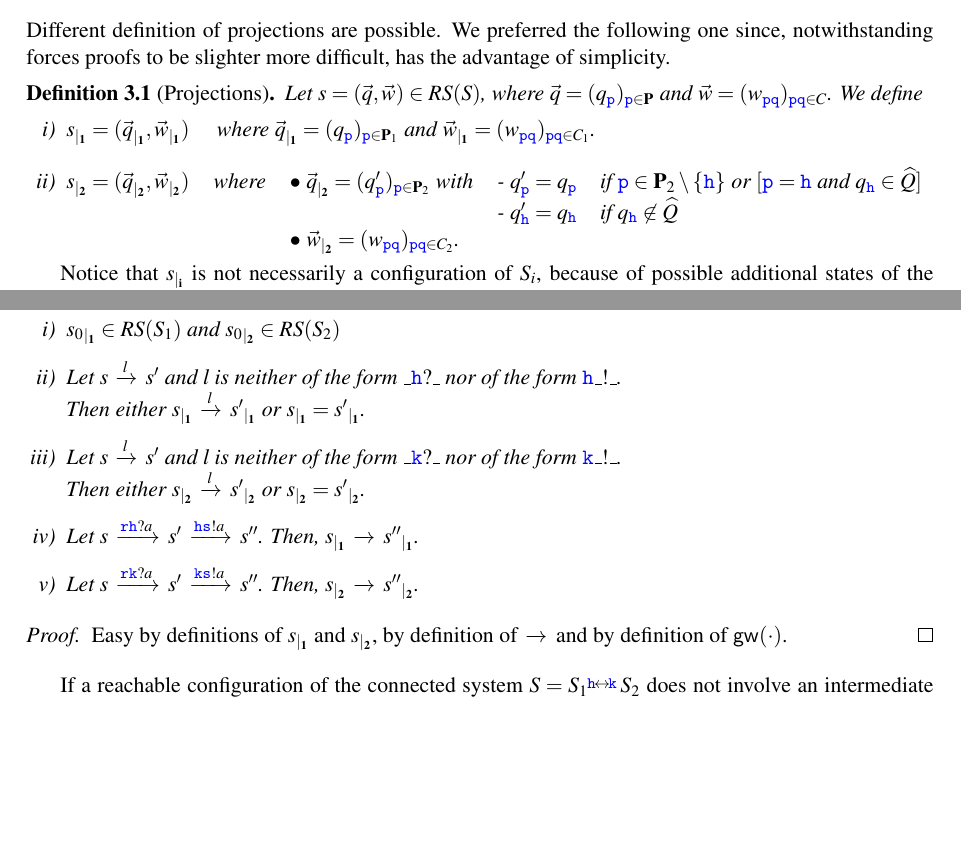
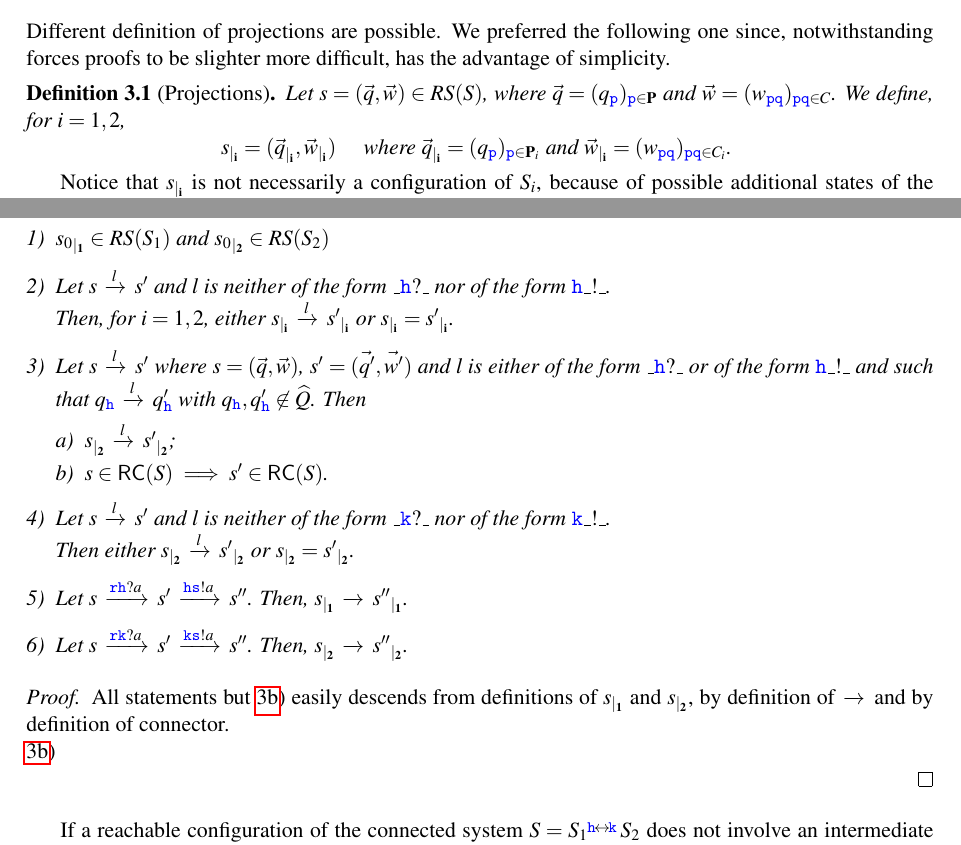
Before and after one commit to francobarbanera/CFSM-Partial-Fusion, a LaTeX paper (Main-CFSM-partial-fusion.tex, which reads safeness-of-binary-partial-fusion.tex): two parts of pages 6 and 7 of 21, joined at a grey line, cut so that both start at the same text, the shorter picture padded with empty space. Compiled offline with pdfLaTeX; a LaTeX package or settings file that is missing is left out.

Commit message:
.
Signed-off-by: Franco Barbanera <barba@dmi.unict.it>

```diff
--- a/safeness-of-binary-partial-fusion.tex
+++ b/safeness-of-binary-partial-fusion.tex
@@ -44,23 +44,27 @@ Different definition of projections are possible. We preferred the following one
 \begin{definition}[Projections]
 Let $s= (\vec{q},\vec{w})\in RS(S)$, where $\vec{q}=(q_\ttp)_{\ttp\in\roles}$
 and $\vec{w} = (w_{\ttp\ttq})_{\ttp\ttq\in C}$.
-We define
-\begin{enumerate}[i)]
-\item
-$\restrict{s}{1}=(\restrict{\vec{q}}{1},\restrict{\vec{w}}{1})$ \quad
-where $\restrict{\vec{q}}{1} = (q_\ttp)_{\ttp\in\roles_1}$ and\
-$\restrict{\vec{w}}{1} =  (w_{\ttp\ttq})_{\ttp\ttq\in C_1}$.
-\item
-\vspace{-8mm}
-\begin{tabular}{@{\hspace{0mm}}llll@{\hspace{4mm}}l}
-\\[5mm]
-$\restrict{s}{2}=(\restrict{\vec{q}}{2},\restrict{\vec{w}}{2})$ &
-where & $\bullet$  $\restrict{\vec{q}}{2} = (q'_\ttp)_{\ttp\in\roles_2}$  with & - $q'_\ttp = q_\ttp$ & if $\ttp\in\roles_2\setminus\Set{\hh}$ or $[\ttp=\hh$ and $q_\hh\in \widehat{Q}]$\\
-& & & - $q'_\hh = q_\hh$  & if $q_\hh\not\in \widehat{Q}$\\
- &   & $\bullet$
-$\restrict{\vec{w}}{2} =  (w_{\ttp\ttq})_{\ttp\ttq\in C_2}$.
-\end{tabular}
-\end{enumerate}
+We define, for $i=1,2$,\\
+\centerline{$\restrict{s}{i}=(\restrict{\vec{q}}{i},\restrict{\vec{w}}{i})$ \quad
+where $\restrict{\vec{q}}{i} = (q_\ttp)_{\ttp\in\roles_i}$ and\
+$\restrict{\vec{w}}{i} =  (w_{\ttp\ttq})_{\ttp\ttq\in C_i}$.
+}
+%\begin{enumerate}[i)]
+%\item
+%$\restrict{s}{1}=(\restrict{\vec{q}}{1},\restrict{\vec{w}}{1})$ \quad
+%where $\restrict{\vec{q}}{1} = (q_\ttp)_{\ttp\in\roles_1}$ and\
+%$\restrict{\vec{w}}{1} =  (w_{\ttp\ttq})_{\ttp\ttq\in C_1}$.
+%\item
+%\vspace{-8mm}
+%\begin{tabular}{@{\hspace{0mm}}llll@{\hspace{4mm}}l}
+%\\[5mm]
+%$\restrict{s}{2}=(\restrict{\vec{q}}{2},\restrict{\vec{w}}{2})$ &
+%where & $\bullet$  $\restrict{\vec{q}}{2} = (q'_\ttp)_{\ttp\in\roles_2}$  with & - $q'_\ttp = q_\ttp$ & if $\ttp\in\roles_2\setminus\Set{\hh}$ or $[\ttp=\hh$ and $q_\hh\in \widehat{Q}]$\\
+%& & & - $q'_\hh = q_\hh$  & if $q_\hh\not\in \widehat{Q}$\\
+% &   & $\bullet$
+%$\restrict{\vec{w}}{2} =  (w_{\ttp\ttq})_{\ttp\ttq\in C_2}$.
+%\end{tabular}
+%\end{enumerate}
 \end{definition}
 
 
@@ -138,10 +142,24 @@ ${w'''}_{\HH\tts} = {w}_{\HH\tts}\cdot a$ and  ${w'''}_{\ttp\ttq} = {w}_{\ttp\tt
 \label{lem:indrestrict-a}
 $\restrict{s_0}{1}\in RS(S_1)$ and  $\restrict{s_0}{2}\in RS(S_2)$
 \item
+\label{lem:indrestrict-b}
 Let $s\lts{\elle}s'$
 %where $\restrict{s}{1}\in RS(S_1)$
 and $\elle$ is neither of the form $\_\HH?\_$ nor of the form $\HH\_!\_$.\\
-Then either $\restrict{s}{1}\lts{\elle}\restrict{s'}{1}$ or  $\restrict{s}{1}=\restrict{s'}{1}$.
+Then, for $i=1,2$,  either $\restrict{s}{i}\lts{\elle}\restrict{s'}{i}$ or  $\restrict{s}{i}=\restrict{s'}{i}$.
+\item
+\label{lem:indrestrict-c}
+Let $s\lts{\elle}s'$ where $s= (\vec{q},\vec{w})$, $s'= (\vec{q'},\vec{w'})$
+and  $\elle$ is either of the form $\_\HH?\_$ or of the form $\HH\_!\_$ and such that
+$q_\hh\lts{\elle}q'_\hh$ with $q_\hh,q'_\hh\not\in\widehat{Q}$. Then
+\begin{enumerate}[a)]
+\item
+\label{lem:indrestrict-c1}
+$\restrict{s}{2}\lts{\elle}\restrict{s'}{2}$;
+\item
+\label{lem:indrestrict-c2}
+$s\in \RS(S) \implies s'\in \RS(S)$.
+\end{enumerate}
 \item
 Let $s\lts{\elle}s'$
 %where $\restrict{s}{2}\in RS(S_2)$
@@ -157,8 +175,10 @@ Then, $\restrict{s}{2}\lts{}\restrict{s''}{2}$.
 \end{lemma}
 
 \begin{proof}
-Easy by definitions of $\restrict{s}{1}$ and $\restrict{s}{2}$, by definition of $\lts{}$ and by definition of
-$\gateway{\cdot}$.
+All statements but \ref{lem:indrestrict-c2}) easily
+descends from definitions of $\restrict{s}{1}$ and $\restrict{s}{2}$, by definition of $\lts{}$ and by definition of  connector.\\
+\ref{lem:indrestrict-c2})
+
 \end{proof}
 
 
```
Also changed, not shown: safeness-of-binary-partial-fusion.tex (12 more changed lines).
